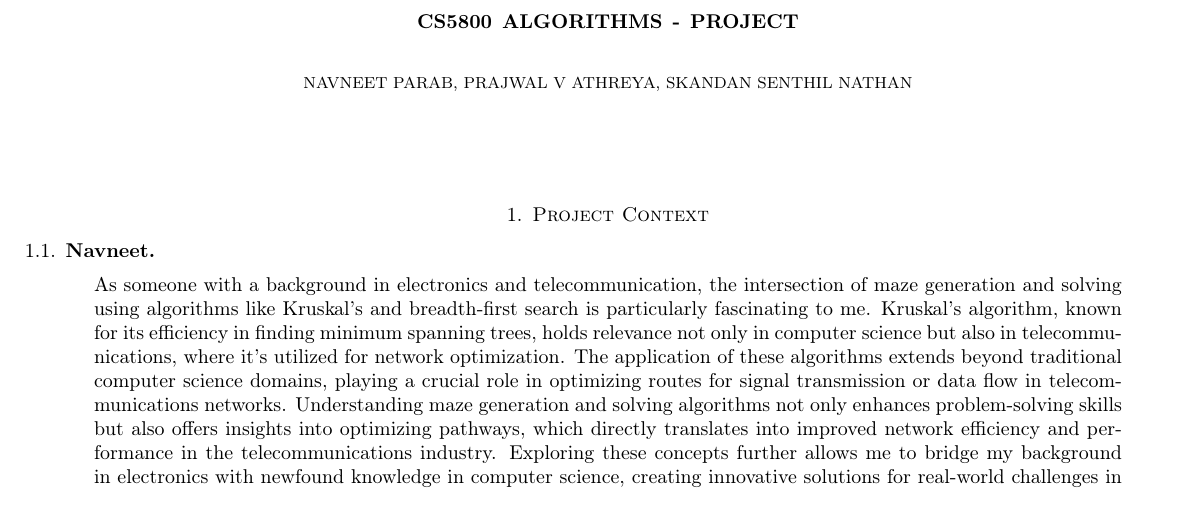
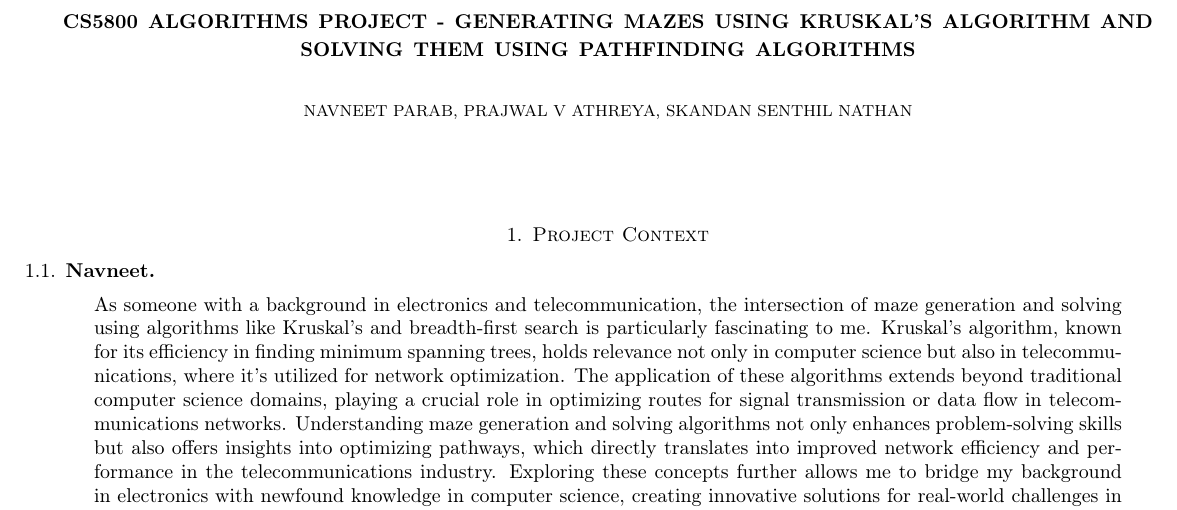
Before and after one commit to prajwalvathreya/algorithms_project, a LaTeX paper (proposal/project.tex): part of page 1 of 2, cut at the place of the change. Compiled offline with pdfLaTeX.

Commit message:
added title

```diff
--- a/proposal/project.tex
+++ b/proposal/project.tex
@@ -12,7 +12,7 @@
 
 \author{Navneet Parab, Prajwal V Athreya, Skandan Senthil Nathan}
 
-\title{CS5800 Algorithms - Project}
+\title{CS5800 Algorithms Project - Generating Mazes Using Kruskal's Algorithm and Solving Them Using Pathfinding Algorithms}
 
 \begin{document}
 
```
